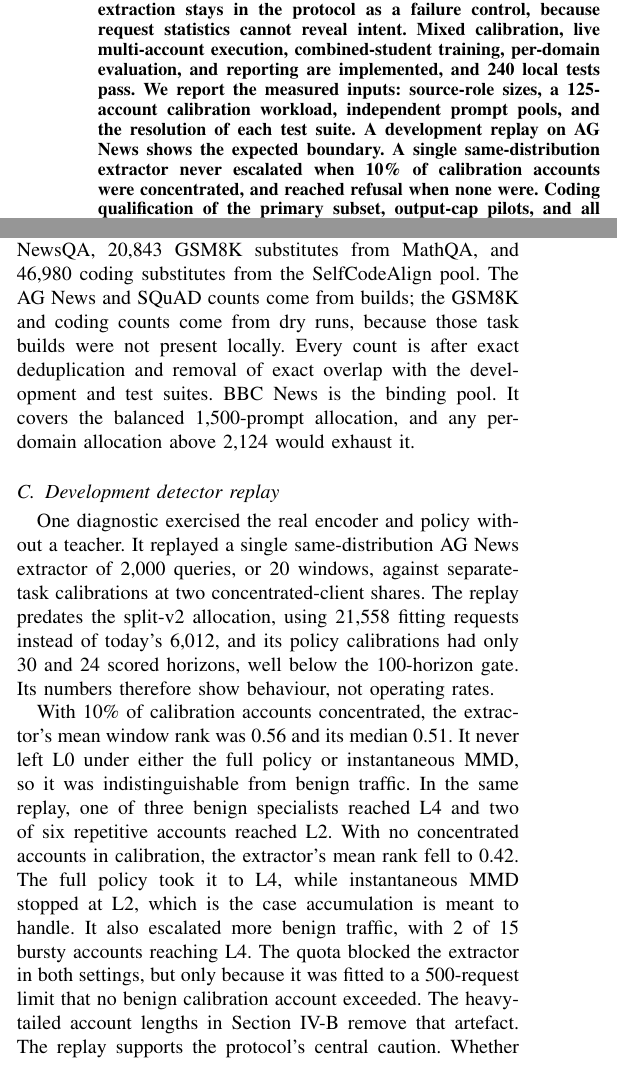
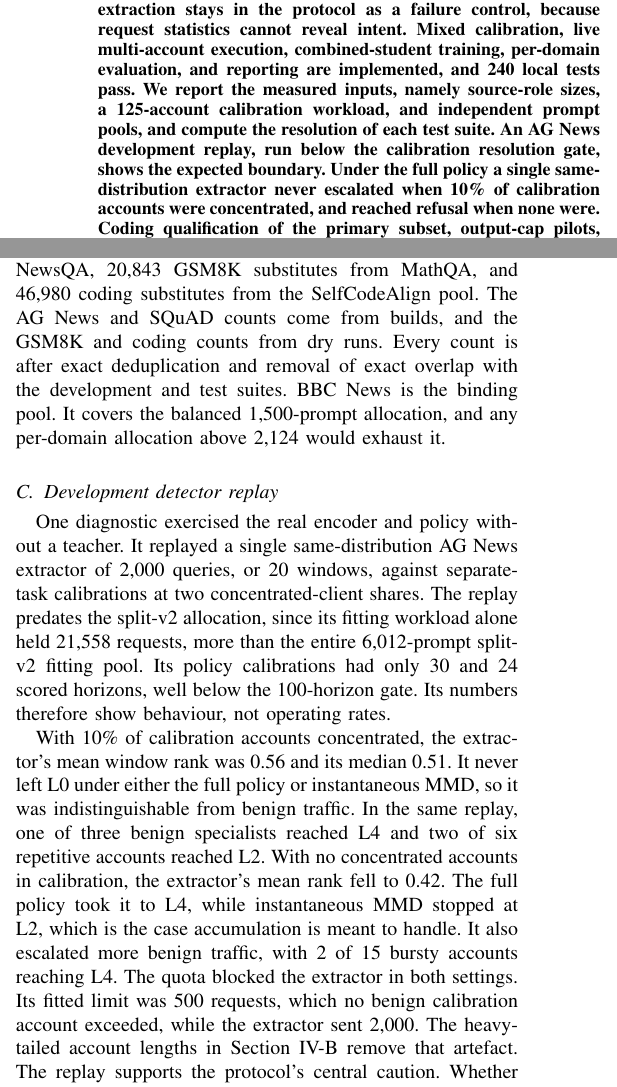
Before and after one commit to SINGH-RAJVEER/TRACE, a LaTeX paper (paper/main.tex): two parts of the columns of pages 1 and 9 of 13, joined at a grey line, cut so that both start at the same text. Compiled offline with pdfLaTeX.

Commit message:
docs(paper): qualify the replay and correct source and pricing details
State in the abstract that the AG News replay ran below the calibration
resolution gate and under the full policy. Describe the proof puzzle as a
Dwork-Naor pricing function implemented with SHA-256, compare the replay's
fitting workload with the split-v2 pool in matching units, report five
GSM8K score windows, label the lifecycle benchmark as a preprint, restore
the --mode tasks flag, and remove the tracked LaTeX build log.

```diff
--- a/paper/main.tex
+++ b/paper/main.tex
@@ -24,7 +24,7 @@
 \maketitle
 
 \begin{abstract}
-An extraction defense can block a suspicious account after it has already collected enough responses to train a useful substitute. We test whether an account-level harness prevents useful distillation under several collection strategies, and what it costs legitimate users. One gateway serves news classification, extractive question answering, math word problems, and Python coding through a single teacher. Each attack campaign collects from all four domains and trains one student on every response it receives. The harness compares query embeddings with mixed benign reference traffic using maximum mean discrepancy, accumulates that evidence per account, and escalates through throttling, proof of work, and refusal. The primary comparisons pair multiplexed, domain-sequential, and domain-specialist Sybil campaigns with their own undefended runs, with instantaneous MMD, and with a query quota. We measure learned capability in each domain, supervision released before intervention, and the cost to legitimate specialists and generalists. Same-distribution extraction stays in the protocol as a failure control, because request statistics cannot reveal intent. Mixed calibration, live multi-account execution, combined-student training, per-domain evaluation, and reporting are implemented, and 240 local tests pass. We report the measured inputs: source-role sizes, a 125-account calibration workload, independent prompt pools, and the resolution of each test suite. A development replay on AG News shows the expected boundary. A single same-distribution extractor never escalated when 10\% of calibration accounts were concentrated, and reached refusal when none were. Coding qualification of the primary subset, output-cap pilots, and all teacher-student experiments are still to run. This draft therefore presents the system and protocol, and makes no claim that the harness stops the evaluated campaigns.
+An extraction defense can block a suspicious account after it has already collected enough responses to train a useful substitute. We test whether an account-level harness prevents useful distillation under several collection strategies, and what it costs legitimate users. One gateway serves news classification, extractive question answering, math word problems, and Python coding through a single teacher. Each attack campaign collects from all four domains and trains one student on every response it receives. The harness compares query embeddings with mixed benign reference traffic using maximum mean discrepancy, accumulates that evidence per account, and escalates through throttling, proof of work, and refusal. The primary comparisons pair multiplexed, domain-sequential, and domain-specialist Sybil campaigns with their own undefended runs, with instantaneous MMD, and with a query quota. We measure learned capability in each domain, supervision released before intervention, and the cost to legitimate specialists and generalists. Same-distribution extraction stays in the protocol as a failure control, because request statistics cannot reveal intent. Mixed calibration, live multi-account execution, combined-student training, per-domain evaluation, and reporting are implemented, and 240 local tests pass. We report the measured inputs, namely source-role sizes, a 125-account calibration workload, and independent prompt pools, and compute the resolution of each test suite. An AG News development replay, run below the calibration resolution gate, shows the expected boundary. Under the full policy a single same-distribution extractor never escalated when 10\% of calibration accounts were concentrated, and reached refusal when none were. Coding qualification of the primary subset, output-cap pilots, and all teacher-student experiments are still to run. This draft therefore presents the system and protocol, and makes no claim that the harness stops the evaluated campaigns.
 \end{abstract}
 \begin{IEEEkeywords}
 Model extraction, knowledge distillation, access control, maximum mean discrepancy, API security.
@@ -320,13 +320,13 @@ Scored policy horizons & 108 & 113 & 2 \\\bottomrule
 A pooled \texttt{gateway-clients-v3} policy-calibration workload over the three built domains contains 125 accounts and 24,103 requests: 11,005 AG News, 12,327 SQuAD, and 771 GSM8K. Thirteen accounts are generalists, an achieved share of 10.4\% against the requested 10\%. The styles are 44 batch, 44 bursty, 25 short, 6 specialist, and 6 repetitive accounts. One hundred accounts are scored, they complete 199 detector windows between them, and 34 complete more than one window. The workload draws on 10,884 source documents. Coding is absent because its primary subset has not finished qualification, so the four-domain workload will differ. This workload has been generated but not executed against the harness.
 
 \subsection{Independent prompt sources}
-The A7 builders produced 2,124 eligible AG News substitutes from BBC News, 73,891 SQuAD substitutes from NewsQA, 20,843 GSM8K substitutes from MathQA, and 46,980 coding substitutes from the SelfCodeAlign pool. The AG News and SQuAD counts come from builds; the GSM8K and coding counts come from dry runs, because those task builds were not present locally. Every count is after exact deduplication and removal of exact overlap with the development and test suites. BBC News is the binding pool. It covers the balanced 1,500-prompt allocation, and any per-domain allocation above 2,124 would exhaust it.
+The A7 builders produced 2,124 eligible AG News substitutes from BBC News, 73,891 SQuAD substitutes from NewsQA, 20,843 GSM8K substitutes from MathQA, and 46,980 coding substitutes from the SelfCodeAlign pool. The AG News and SQuAD counts come from builds, and the GSM8K and coding counts from dry runs. Every count is after exact deduplication and removal of exact overlap with the development and test suites. BBC News is the binding pool. It covers the balanced 1,500-prompt allocation, and any per-domain allocation above 2,124 would exhaust it.
 
 \subsection{Development detector replay}
 \label{sec:diagnostic}
-One diagnostic exercised the real encoder and policy without a teacher. It replayed a single same-distribution AG News extractor of 2,000 queries, or 20 windows, against separate-task calibrations at two concentrated-client shares. The replay predates the split-v2 allocation, using 21,558 fitting requests instead of today's 6,012, and its policy calibrations had only 30 and 24 scored horizons, well below the 100-horizon gate. Its numbers therefore show behaviour, not operating rates.
+One diagnostic exercised the real encoder and policy without a teacher. It replayed a single same-distribution AG News extractor of 2,000 queries, or 20 windows, against separate-task calibrations at two concentrated-client shares. The replay predates the split-v2 allocation, since its fitting workload alone held 21,558 requests, more than the entire 6,012-prompt split-v2 fitting pool. Its policy calibrations had only 30 and 24 scored horizons, well below the 100-horizon gate. Its numbers therefore show behaviour, not operating rates.
 
-With 10\% of calibration accounts concentrated, the extractor's mean window rank was 0.56 and its median 0.51. It never left L0 under either the full policy or instantaneous MMD, so it was indistinguishable from benign traffic. In the same replay, one of three benign specialists reached L4 and two of six repetitive accounts reached L2. With no concentrated accounts in calibration, the extractor's mean rank fell to 0.42. The full policy took it to L4, while instantaneous MMD stopped at L2, which is the case accumulation is meant to handle. It also escalated more benign traffic, with 2 of 15 bursty accounts reaching L4. The quota blocked the extractor in both settings, but only because it was fitted to a 500-request limit that no benign calibration account exceeded. The heavy-tailed account lengths in Section~\ref{sec:benign} remove that artefact. The replay supports the protocol's central caution. Whether a same-distribution extractor is caught depends on what the benign null contains, so the A1 and A7 controls are both necessary.
+With 10\% of calibration accounts concentrated, the extractor's mean window rank was 0.56 and its median 0.51. It never left L0 under either the full policy or instantaneous MMD, so it was indistinguishable from benign traffic. In the same replay, one of three benign specialists reached L4 and two of six repetitive accounts reached L2. With no concentrated accounts in calibration, the extractor's mean rank fell to 0.42. The full policy took it to L4, while instantaneous MMD stopped at L2, which is the case accumulation is meant to handle. It also escalated more benign traffic, with 2 of 15 bursty accounts reaching L4. The quota blocked the extractor in both settings. Its fitted limit was 500 requests, which no benign calibration account exceeded, while the extractor sent 2,000. The heavy-tailed account lengths in Section~\ref{sec:benign} remove that artefact. The replay supports the protocol's central caution. Whether a same-distribution extractor is caught depends on what the benign null contains, so the A1 and A7 controls are both necessary.
 
 \subsection{Campaign capability}
 \begin{table*}[!t]
```
Also changed, not shown: paper/references.bib (+1 -1 lines), paper/main.tex (8 more changed lines), 1 other file.
